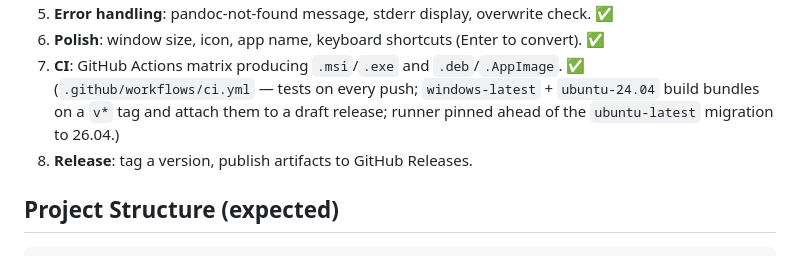
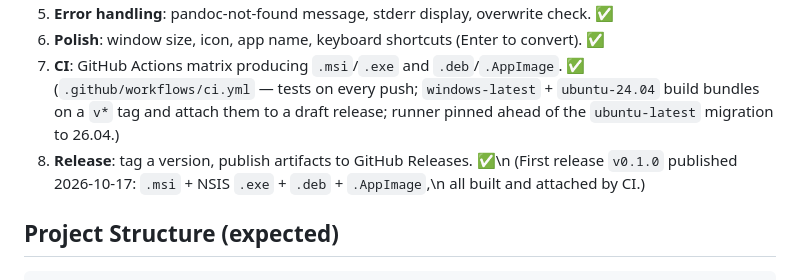
Before and after one commit to SarmaSaurav/docflip, a Markdown page: PLAN.md, the part around the change. GitHub-like rendering.

Commit message:
docs: mark milestone 8 done - v0.1.0 published via CI

```diff
--- a/PLAN.md
+++ b/PLAN.md
@@ -99,7 +99,7 @@ Alternatives considered: Avalonia (C#, bigger bundle), Python + Tk/PySide (slowe
    (`.github/workflows/ci.yml` — tests on every push; `windows-latest` + `ubuntu-24.04` build
    bundles on a `v*` tag and attach them to a draft release; runner pinned ahead of the
    `ubuntu-latest` migration to 26.04.)
-8. **Release**: tag a version, publish artifacts to GitHub Releases.
+8. **Release**: tag a version, publish artifacts to GitHub Releases. ✅\n   (First release `v0.1.0` published 2026-10-17: `.msi` + NSIS `.exe` + `.deb` + `.AppImage`,\n   all built and attached by CI.)
 
 ## Project Structure (expected)
 
```
